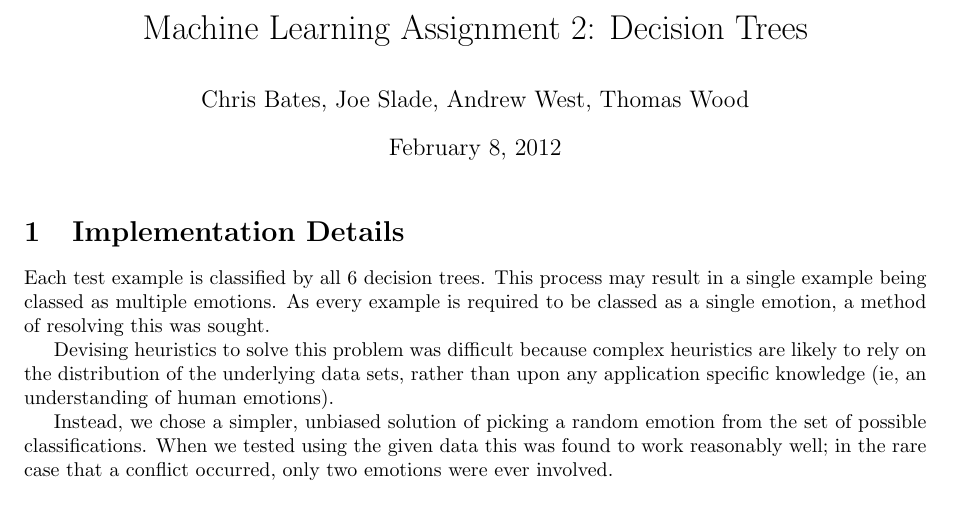
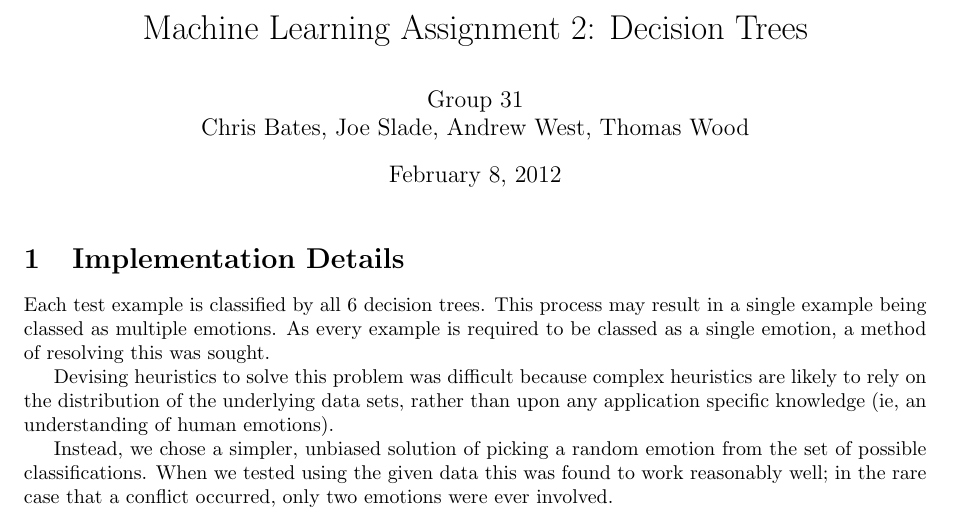
Before and after one commit to cb2109/Machine-Learning, a LaTeX document (reports/report1.tex): part of page 1 of 3, cut so that both start at the same text. Compiled offline with pdfLaTeX.

Commit message:
add group number

```diff
--- a/reports/report1.tex
+++ b/reports/report1.tex
@@ -4,7 +4,7 @@
 \setlength{\droptitle}{-50pt}
 
 \title{Machine Learning Assignment 2: Decision Trees}
-\author{Chris Bates, Joe Slade, Andrew West, Thomas Wood}
+\author{Group 31 \\ Chris Bates, Joe Slade, Andrew West, Thomas Wood}
 
 \begin{document}
 \maketitle
```
